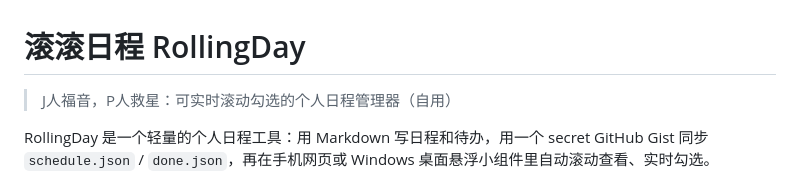
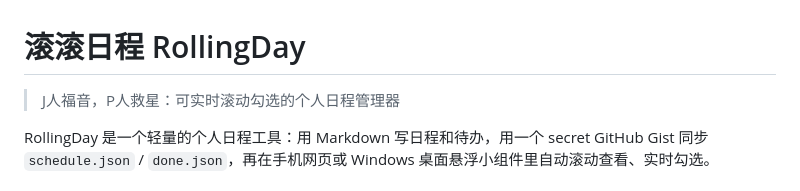
Before and after one commit to bolt2012-china/RollingDay, a Markdown page: README.md, the part around the change. Drawn GitHub-style.

Commit message:
Revise project description in README.md
Updated the project description for clarity.

```diff
--- a/README.md
+++ b/README.md
@@ -1,6 +1,6 @@
 # 滚滚日程 RollingDay
 
-> J人福音，P人救星：可实时滚动勾选的个人日程管理器（自用）
+> J人福音，P人救星：可实时滚动勾选的个人日程管理器
 
 RollingDay 是一个轻量的个人日程工具：用 Markdown 写日程和待办，用一个 secret GitHub Gist 同步 `schedule.json` / `done.json`，再在手机网页或 Windows 桌面悬浮小组件里自动滚动查看、实时勾选。
 
```
